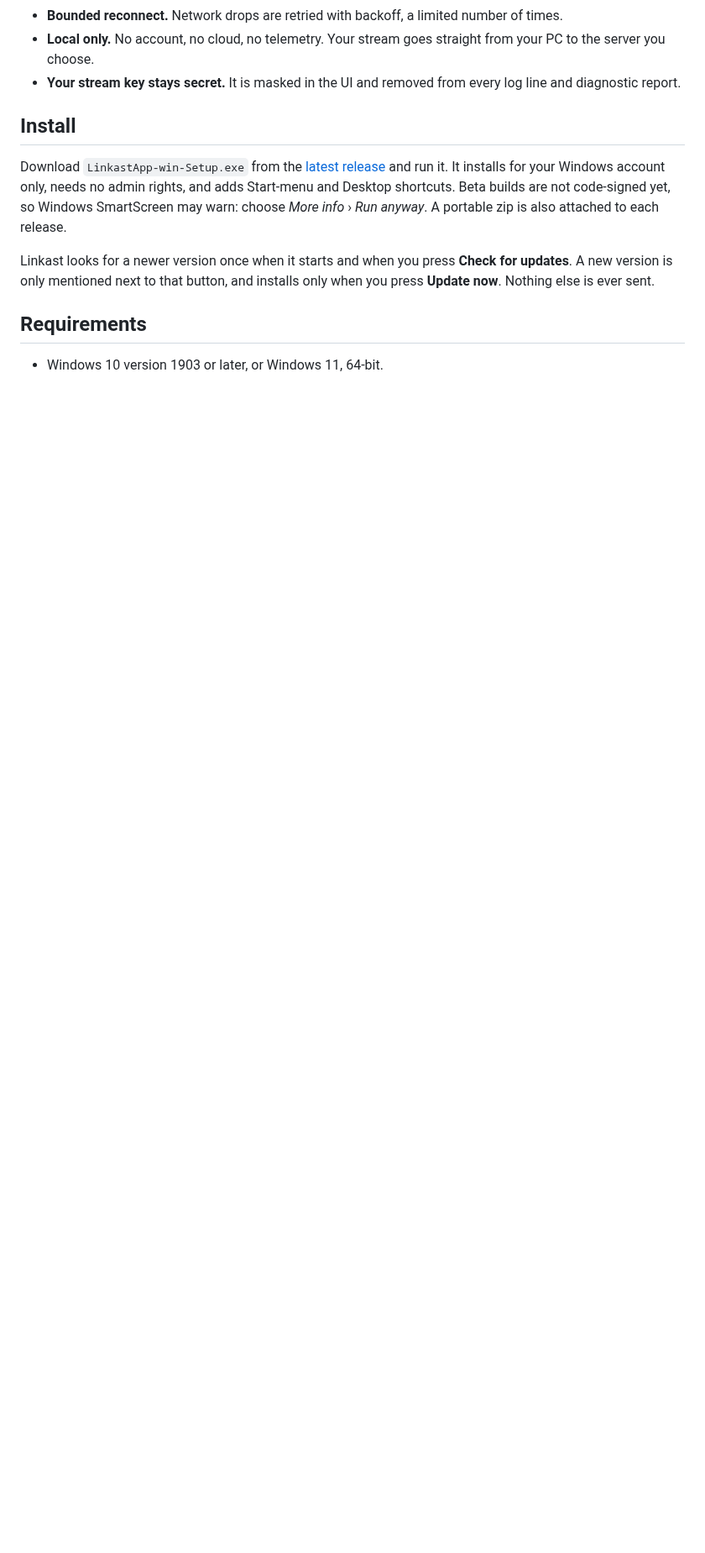
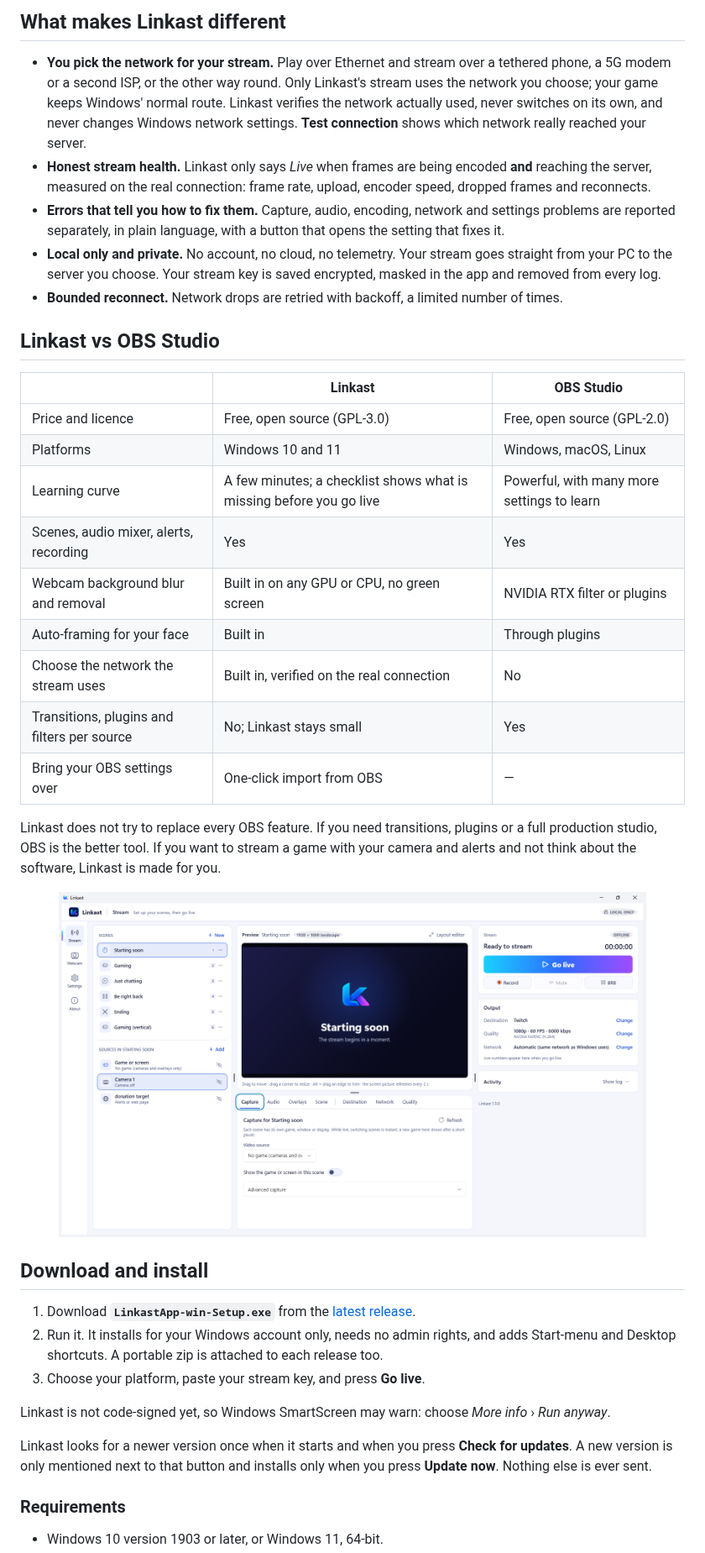
Before and after one commit to DASaBeR/Linkast, a Markdown page: README.md, the part around one of its changes. Shown at 84% size. Rendered like a GitHub page; pictures changed too: docs/assets/screenshots/stream-light.png (added); blank space fills up the shorter version.

```diff
--- a/README.md
+++ b/README.md
@@ -51,13 +68,41 @@ Linkast is deliberately small. It is not a production studio like OBS: there are
+## What makes Linkast different
+
+- **You pick the network for your stream.** Play over Ethernet and stream over a tethered phone, a 5G modem or a second ISP, or the other way round. Only Linkast's stream uses the network you choose; your game keeps Windows' normal route. Linkast verifies the network actually used, never switches on its own, and never changes Windows network settings. **Test connection** shows which network really reached your server.
+- **Honest stream health.** Linkast only says *Live* when frames are being encoded **and** reaching the server, measured on the real connection: frame rate, upload, encoder speed, dropped frames and reconnects.
+- **Errors that tell you how to fix them.** Capture, audio, encoding, network and settings problems are reported separately, in plain language, with a button that opens the setting that fixes it.
+- **Local only and private.** No account, no cloud, no telemetry. Your stream goes straight from your PC to the server you choose. Your stream key is saved encrypted, masked in the app and removed from every log.
 - **Bounded reconnect.** Network drops are retried with backoff, a limited number of times.
-- **Local only.** No account, no cloud, no telemetry. Your stream goes straight from your PC to the server you choose.
-- **Your stream key stays secret.** It is masked in the UI and removed from every log line and diagnostic report.
 
-## Install
+## Linkast vs OBS Studio
 
-Download `LinkastApp-win-Setup.exe` from the [latest release](https://github.com/DASaBeR/Linkast/releases) and run it. It installs for your Windows account only, needs no admin rights, and adds Start-menu and Desktop shortcuts. Beta builds are not code-signed yet, so Windows SmartScreen may warn: choose *More info* › *Run anyway*. A portable zip is also attached to each release.
+| | Linkast | OBS Studio |
+|---|---|---|
+| Price and licence | Free, open source (GPL-3.0) | Free, open source (GPL-2.0) |
+| Platforms | Windows 10 and 11 | Windows, macOS, Linux |
+| Learning curve | A few minutes; a checklist shows what is missing before you go live | Powerful, with many more settings to learn |
+| Scenes, audio mixer, alerts, recording | Yes | Yes |
+| Webcam background blur and removal | Built in on any GPU or CPU, no green screen | NVIDIA RTX filter or plugins |
+| Auto-framing for your face | Built in | Through plugins |
+| Choose the network the stream uses | Built in, verified on the real connection | No |
+| Transitions, plugins and filters per source | No; Linkast stays small | Yes |
+| Bring your OBS settings over | One-click import from OBS | — |
 
-Linkast looks for a newer version once when it starts and when you press **Check for updates**. A new version is only mentioned next to that button, and installs only when you press **Update now**. Nothing else is ever sent.
+Linkast does not try to replace every OBS feature. If you need transitions, plugins or a full production studio, OBS is the better tool. If you want to stream a game with your camera and alerts and not think about the software, Linkast is made for you.
 
-## Requirements
+<p align="center">
+  <img alt="Linkast live streaming app in light mode" src="docs/assets/screenshots/stream-light.png" width="700">
+</p>
+
+## Download and install
+
+1. Download **`LinkastApp-win-Setup.exe`** from the [latest release](https://github.com/DASaBeR/Linkast/releases/latest).
+2. Run it. It installs for your Windows account only, needs no admin rights, and adds Start-menu and Desktop shortcuts. A portable zip is attached to each release too.
+3. Choose your platform, paste your stream key, and press **Go live**.
+
+Linkast is not code-signed yet, so Windows SmartScreen may warn: choose *More info* › *Run anyway*.
+
+Linkast looks for a newer version once when it starts and when you press **Check for updates**. A new version is only mentioned next to that button and installs only when you press **Update now**. Nothing else is ever sent.
+
+### Requirements
 
 - Windows 10 version 1903 or later, or Windows 11, 64-bit.
```
Also changed, not shown: other parts of README.md (+85 -41 lines), docs/assets/screenshots/audio.png (added), docs/assets/screenshots/destination.png (added), docs/assets/screenshots/layout-editor.png (added), docs/assets/screenshots/stream.png (added), docs/assets/screenshots/webcam-studio.png (added).
